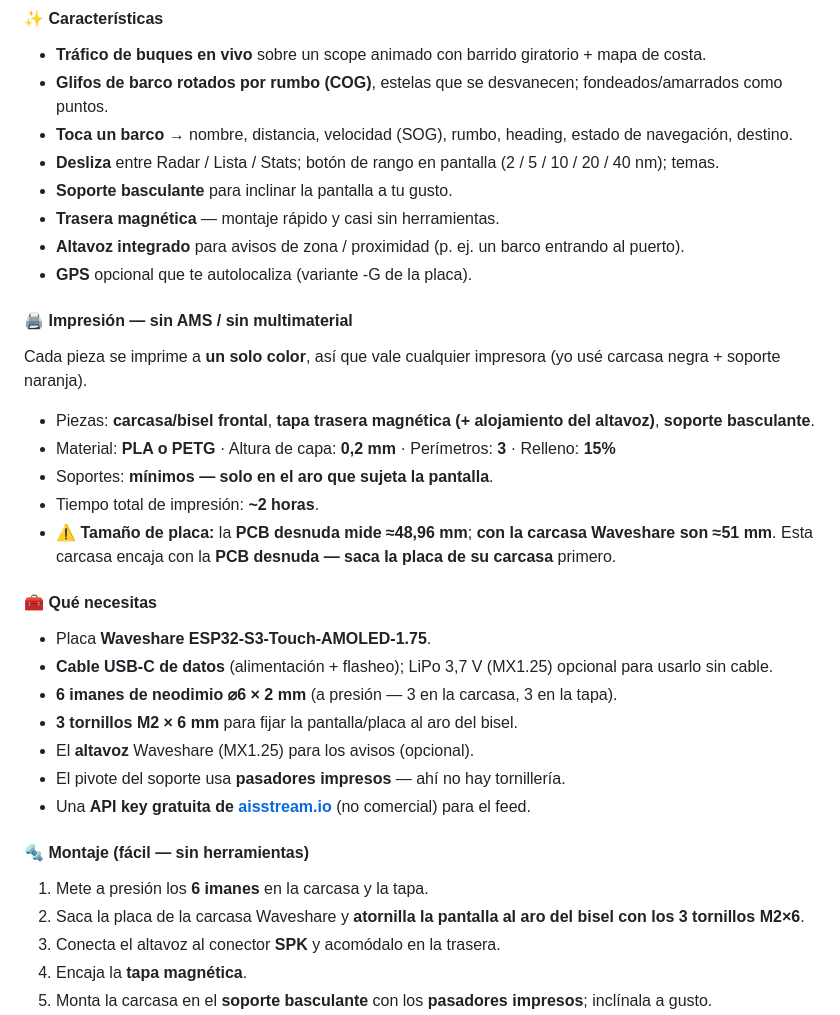
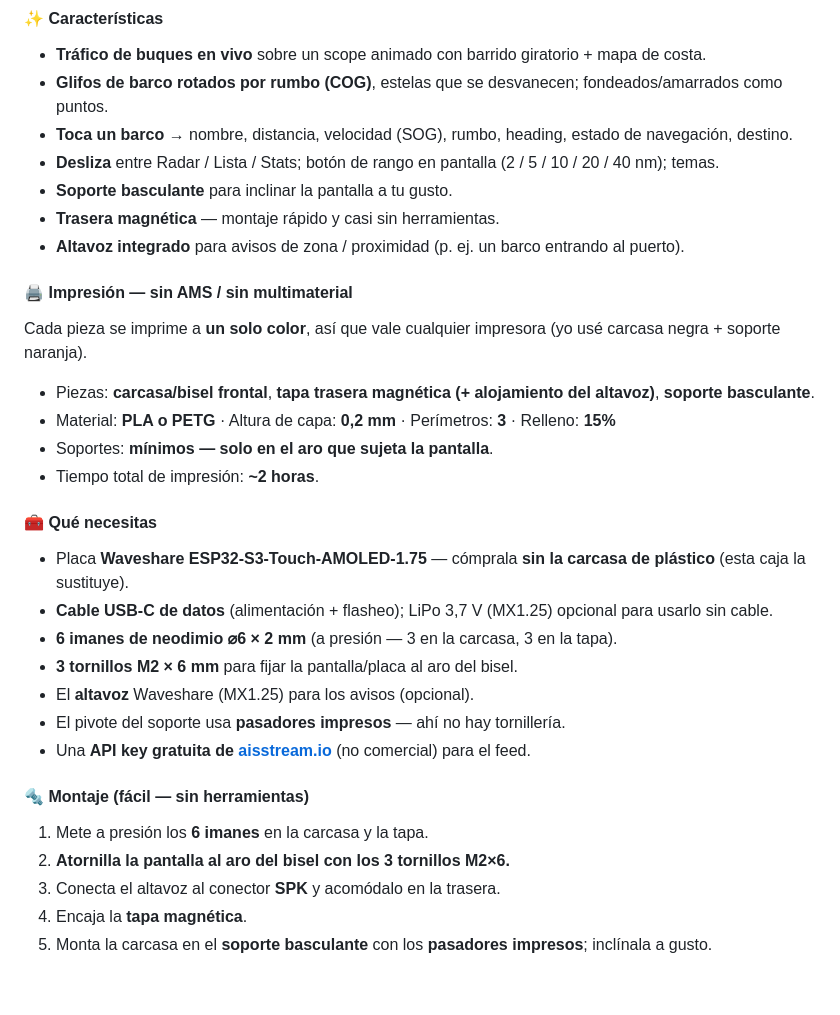
Before and after one commit to socquique/capsule-radar-ais, a Markdown page: docs/MAKERWORLD.md, the part around one of its changes. Drawn GitHub-style; blank space fills up the shorter version.

```diff
--- a/docs/MAKERWORLD.md
+++ b/docs/MAKERWORLD.md
@@ -84,7 +82,6 @@ Un gadget de sobremesa que convierte la placa **Waveshare ESP32-S3-Touch-AMOLED-
 - **Soporte basculante** para inclinar la pantalla a tu gusto.
 - **Trasera magnética** — montaje rápido y casi sin herramientas.
 - **Altavoz integrado** para avisos de zona / proximidad (p. ej. un barco entrando al puerto).
-- **GPS** opcional que te autolocaliza (variante -G de la placa).
 
 #### 🖨️ Impresión — sin AMS / sin multimaterial
 Cada pieza se imprime a **un solo color**, así que vale cualquier impresora (yo usé carcasa negra + soporte naranja).
@@ -92,10 +89,9 @@ Cada pieza se imprime a **un solo color**, así que vale cualquier impresora (yo
 - Material: **PLA o PETG** · Altura de capa: **0,2 mm** · Perímetros: **3** · Relleno: **15%**
 - Soportes: **mínimos — solo en el aro que sujeta la pantalla**.
 - Tiempo total de impresión: **~2 horas**.
-- ⚠️ **Tamaño de placa:** la **PCB desnuda mide ≈48,96 mm**; **con la carcasa Waveshare son ≈51 mm**. Esta carcasa encaja con la **PCB desnuda — saca la placa de su carcasa** primero.
 
 #### 🧰 Qué necesitas
-- Placa **Waveshare ESP32-S3-Touch-AMOLED-1.75**.
+- Placa **Waveshare ESP32-S3-Touch-AMOLED-1.75** — cómprala **sin la carcasa de plástico** (esta caja la sustituye).
 - **Cable USB-C de datos** (alimentación + flasheo); LiPo 3,7 V (MX1.25) opcional para usarlo sin cable.
 - **6 imanes de neodimio ⌀6 × 2 mm** (a presión — 3 en la carcasa, 3 en la tapa).
 - **3 tornillos M2 × 6 mm** para fijar la pantalla/placa al aro del bisel.
@@ -105,7 +101,7 @@ Cada pieza se imprime a **un solo color**, así que vale cualquier impresora (yo
 
 #### 🔩 Montaje (fácil — sin herramientas)
 1. Mete a presión los **6 imanes** en la carcasa y la tapa.
-2. Saca la placa de la carcasa Waveshare y **atornilla la pantalla al aro del bisel con los 3 tornillos M2×6**.
+2. **Atornilla la pantalla al aro del bisel con los 3 tornillos M2×6.**
 3. Conecta el altavoz al conector **SPK** y acomódalo en la trasera.
 4. Encaja la **tapa magnética**.
 5. Monta la carcasa en el **soporte basculante** con los **pasadores impresos**; inclínala a gusto.
```
Also changed, not shown: other parts of docs/MAKERWORLD.md (+2 -4 lines).
